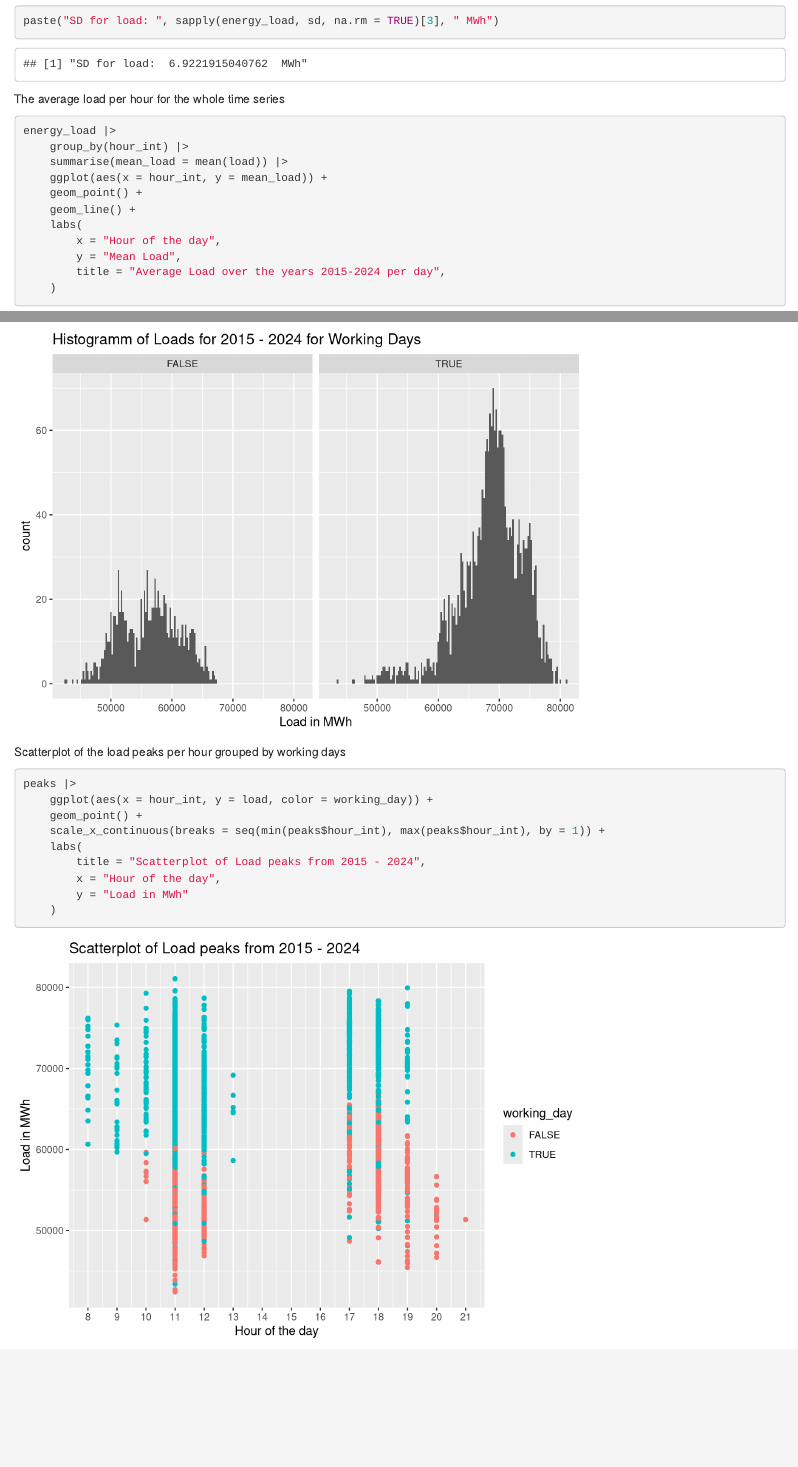
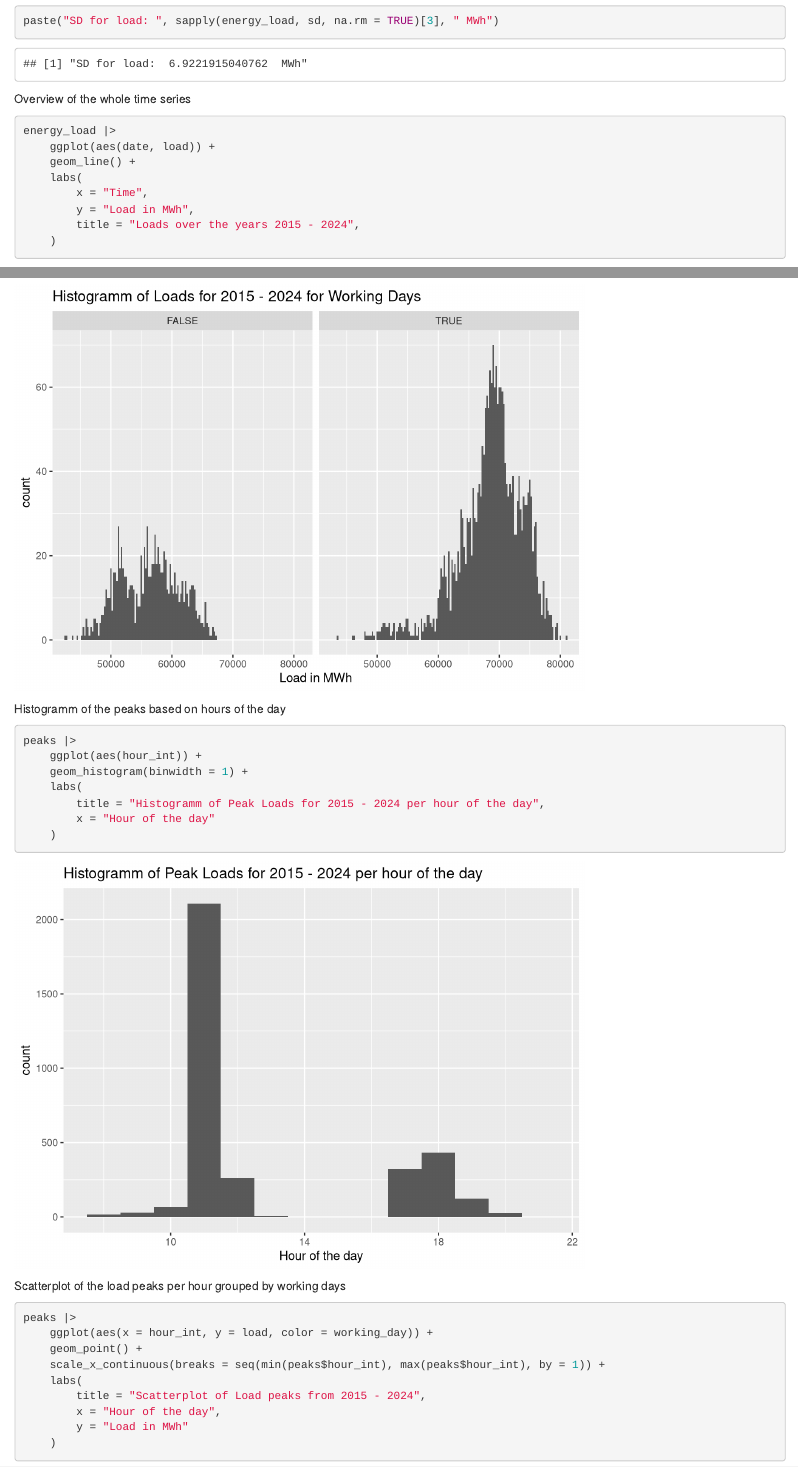
Before and after one commit to mepfel/majwo, an R Markdown document (rmd/24-04_Energy-Load.rmd): the page in a window 1100 px wide, from 720 px down, and a second part further down, joined at a grey line. Rendered offline with R 4.5, knitr and Pandoc, with nearby package versions.

Commit message:
updates energy-load analysis

````diff
--- a/rmd/24-04_Energy-Load.rmd
+++ b/rmd/24-04_Energy-Load.rmd
@@ -23,6 +23,18 @@ Summary statistics
 summary(energy_load)
 
 paste("SD for load: ", sapply(energy_load, sd, na.rm = TRUE)[3], " MWh")
+```
+
+Overview of the whole time series
+```{r, eval=FALSE}
+energy_load |>
+    ggplot(aes(date, load)) +
+    geom_line() +
+    labs(
+        x = "Time",
+        y = "Load in MWh",
+        title = "Loads over the years 2015 - 2024",
+    )
 ```
 
 The average load per hour for the whole time series
@@ -168,6 +192,17 @@ peaks |>
         x = "Load in MWh"
     ) +
     facet_wrap(~working_day)
+```
+
+Histogramm of the peaks based on hours of the day
+```{r}
+peaks |>
+    ggplot(aes(hour_int)) +
+    geom_histogram(binwidth = 1) +
+    labs(
+        title = "Histogramm of Peak Loads for 2015 - 2024 per hour of the day",
+        x = "Hour of the day"
+    )
 ```
 
 Scatterplot of the load peaks per hour grouped by working days
````
Also changed, not shown: rmd/24-04_Energy-Load.rmd (12 more changed lines).
